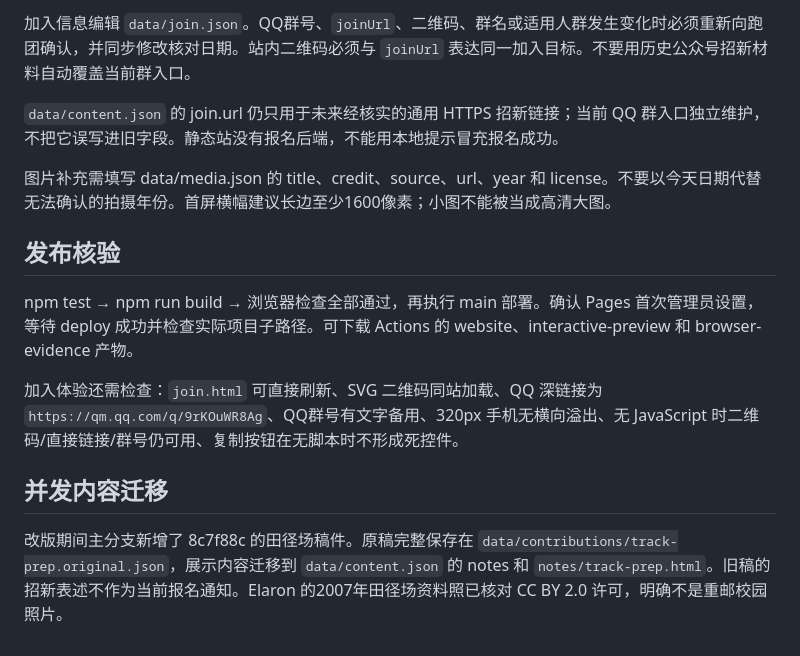
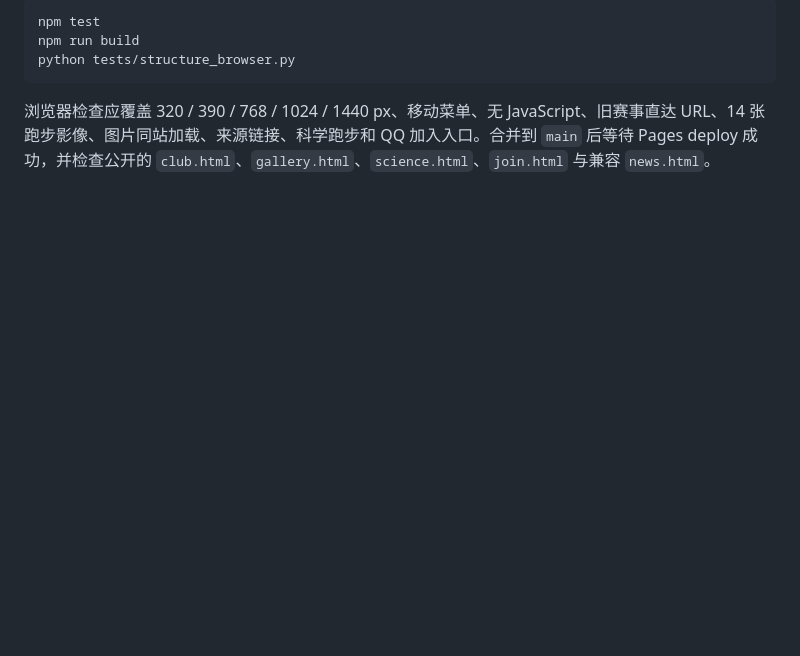
Before and after one commit to yhan-sun/cqupt-zyfx, a Markdown page: docs/CONTENT.md, the part around one of its changes. Drawn GitHub-style; blank space fills up the shorter version.

Commit message:
docs: record final events gallery content boundaries

````diff
--- a/docs/CONTENT.md
+++ b/docs/CONTENT.md
@@ -42,16 +62,8 @@
 
-加入信息编辑 `data/join.json`。QQ群号、`joinUrl`、二维码、群名或适用人群发生变化时必须重新向跑团确认，并同步修改核对日期。站内二维码必须与 `joinUrl` 表达同一加入目标。不要用历史公众号招新材料自动覆盖当前群入口。
+```text
+npm test
+npm run build
+python tests/structure_browser.py
+```
 
-`data/content.json` 的 join.url 仍只用于未来经核实的通用 HTTPS 招新链接；当前 QQ 群入口独立维护，不把它误写进旧字段。静态站没有报名后端，不能用本地提示冒充报名成功。
-
-图片补充需填写 data/media.json 的 title、credit、source、url、year 和 license。不要以今天日期代替无法确认的拍摄年份。首屏横幅建议长边至少1600像素；小图不能被当成高清大图。
-
-## 发布核验
-
-npm test → npm run build → 浏览器检查全部通过，再执行 main 部署。确认 Pages 首次管理员设置，等待 deploy 成功并检查实际项目子路径。可下载 Actions 的 website、interactive-preview 和 browser-evidence 产物。
-
-加入体验还需检查：`join.html` 可直接刷新、SVG 二维码同站加载、QQ 深链接为 `https://qm.qq.com/q/9rKOuWR8Ag`、QQ群号有文字备用、320px 手机无横向溢出、无 JavaScript 时二维码/直接链接/群号仍可用、复制按钮在无脚本时不形成死控件。
-
-## 并发内容迁移
-
-改版期间主分支新增了 8c7f88c 的田径场稿件。原稿完整保存在 `data/contributions/track-prep.original.json`，展示内容迁移到 `data/content.json` 的 notes 和 `notes/track-prep.html`。旧稿的招新表述不作为当前报名通知。Elaron 的2007年田径场资料照已核对 CC BY 2.0 许可，明确不是重邮校园照片。
+浏览器检查应覆盖 320 / 390 / 768 / 1024 / 1440 px、移动菜单、无 JavaScript、旧赛事直达 URL、14 张跑步影像、图片同站加载、来源链接、科学跑步和 QQ 加入入口。合并到 `main` 后等待 Pages deploy 成功，并检查公开的 `club.html`、`gallery.html`、`science.html`、`join.html` 与兼容 `news.html`。
````
Also changed, not shown: other parts of docs/CONTENT.md (+40 -20 lines).
